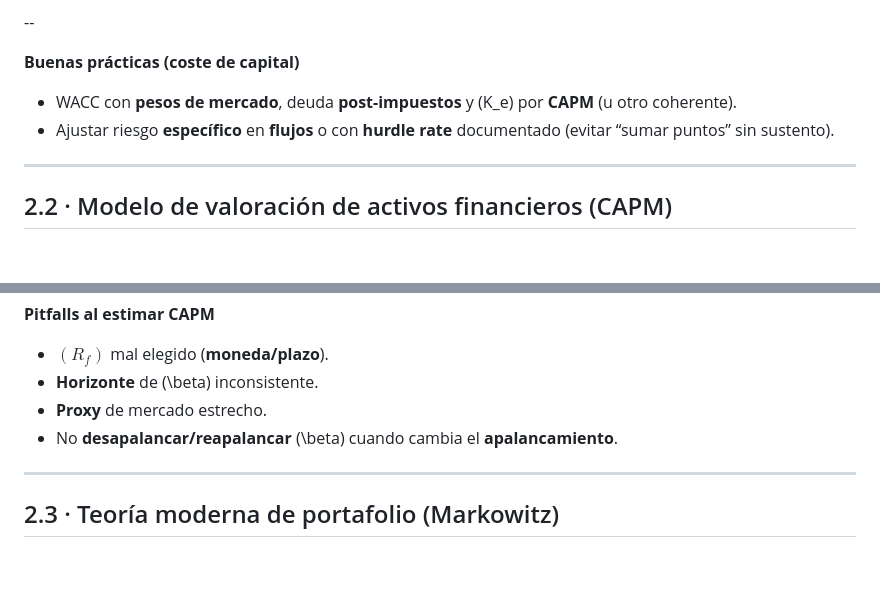
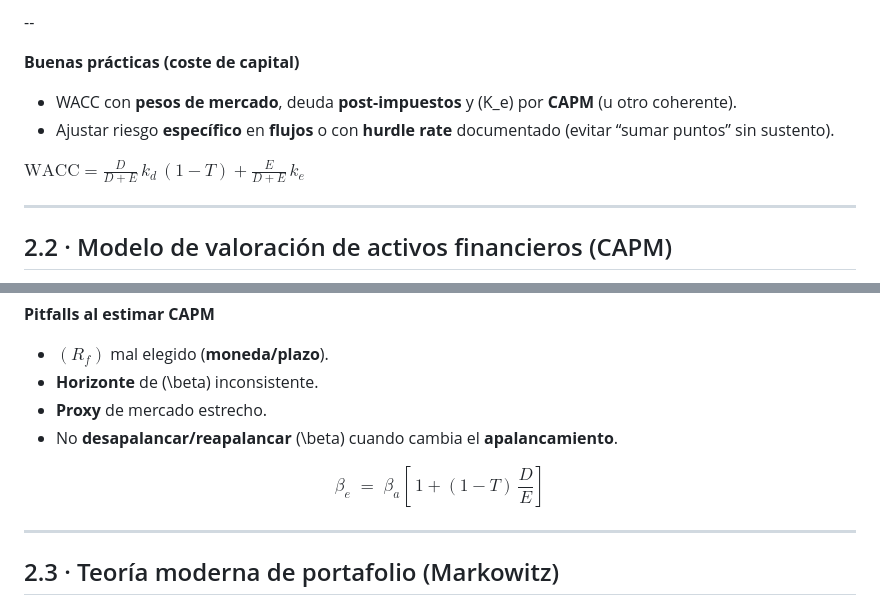
Before and after one commit to andresriofriolara/UTPL_CapitalMarkets, a Markdown page: decks/week02/slides.md, 2 parts joined by grey strips. Drawn GitHub-style; blank space fills up the shorter version.

Commit message:
Update slides/co might be ntent

```diff
--- a/decks/week02/slides.md
+++ b/decks/week02/slides.md
@@ -95,6 +95,8 @@ $$
 - WACC con **pesos de mercado**, deuda **post-impuestos** y \(K_e\) por **CAPM** (u otro coherente).
 - Ajustar riesgo **específico** en **flujos** o con **hurdle rate** documentado (evitar “sumar puntos” sin sustento).
 
+$\mathrm{WACC} = \frac{D}{D+E}\,k_d\,(1-T) + \frac{E}{D+E}\,k_e$
+
 ---
 
 ## 2.2 · Modelo de valoración de activos financieros (CAPM)
@@ -139,6 +141,10 @@ $$
 - **Proxy** de mercado estrecho.
 - No **desapalancar/reapalancar** \(\beta\) cuando cambia el **apalancamiento**.
 
+$$
+\beta_e \;=\; \beta_a\!\left[\,1 + (1-T)\,\frac{D}{E}\right]
+$$
+
 ---
 
 ## 2.3 · Teoría moderna de portafolio (Markowitz)
```
Also changed, not shown: other parts of decks/week02/slides.md (+6 -1 lines).
